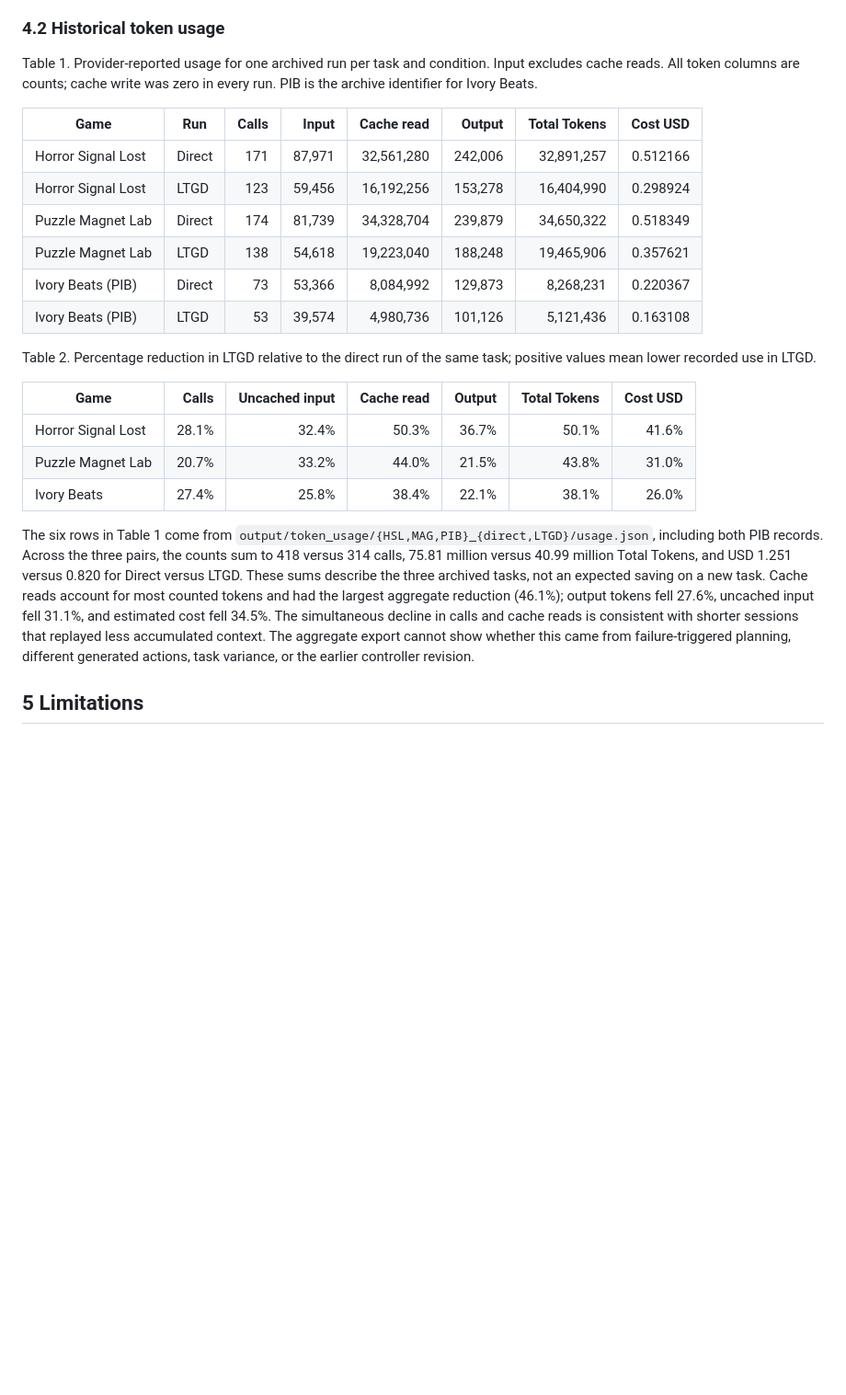
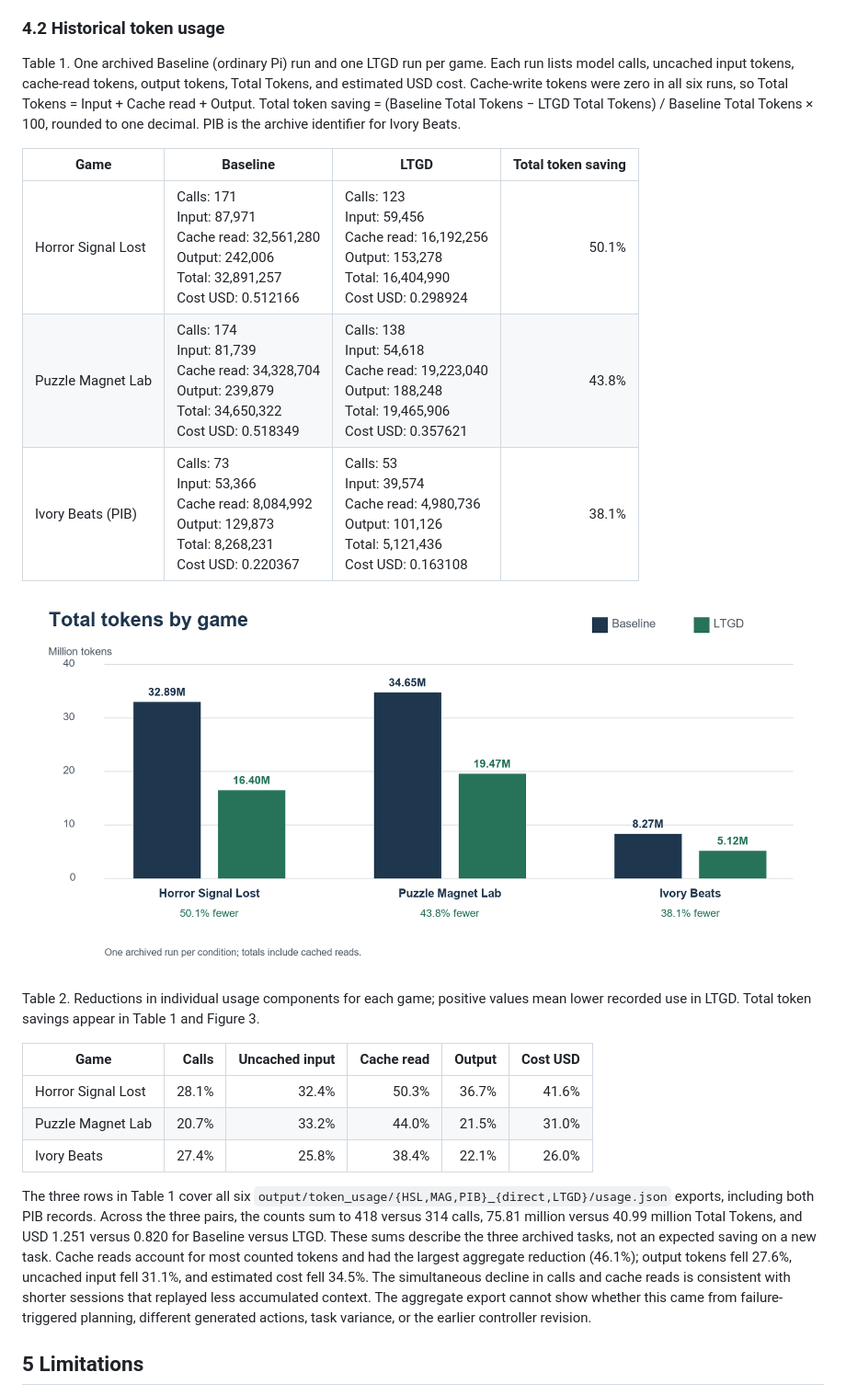
Before and after one commit to Xiningink/LTGDAgentSystem, a Markdown page: reports/LTGD_Technical_Report_2026-09-30.md, the part around the change. Shown at 92% size. Rendered like a GitHub page; pictures changed too: reports/figures/ltgd_total_tokens_2026-09-30.png (added); blank space fills up the shorter version.

Commit message:
Compare LTGD token totals by game in table and chart

```diff
--- a/reports/LTGD_Technical_Report_2026-09-30.md
+++ b/reports/LTGD_Technical_Report_2026-09-30.md
@@ -76,26 +76,25 @@ The five passing projects produced no blocking Godot diagnostic in this recheck.
 
 ### 4.2 Historical token usage
 
-Table 1. Provider-reported usage for one archived run per task and condition. Input excludes cache reads. All token columns are counts; cache write was zero in every run. PIB is the archive identifier for Ivory Beats.
+Table 1. One archived Baseline (ordinary Pi) run and one LTGD run per game. Each run lists model calls, uncached input tokens, cache-read tokens, output tokens, Total Tokens, and estimated USD cost. Cache-write tokens were zero in all six runs, so Total Tokens = Input + Cache read + Output. Total token saving = (Baseline Total Tokens − LTGD Total Tokens) / Baseline Total Tokens × 100, rounded to one decimal. PIB is the archive identifier for Ivory Beats.
 
-| Game | Run | Calls | Input | Cache read | Output | Total Tokens | Cost USD |
-| --- | --- | ---: | ---: | ---: | ---: | ---: | ---: |
-| Horror Signal Lost | Direct | 171 | 87,971 | 32,561,280 | 242,006 | 32,891,257 | 0.512166 |
-| Horror Signal Lost | LTGD | 123 | 59,456 | 16,192,256 | 153,278 | 16,404,990 | 0.298924 |
-| Puzzle Magnet Lab | Direct | 174 | 81,739 | 34,328,704 | 239,879 | 34,650,322 | 0.518349 |
-| Puzzle Magnet Lab | LTGD | 138 | 54,618 | 19,223,040 | 188,248 | 19,465,906 | 0.357621 |
-| Ivory Beats (PIB) | Direct | 73 | 53,366 | 8,084,992 | 129,873 | 8,268,231 | 0.220367 |
-| Ivory Beats (PIB) | LTGD | 53 | 39,574 | 4,980,736 | 101,126 | 5,121,436 | 0.163108 |
+| Game | Baseline | LTGD | Total token saving |
+| --- | --- | --- | ---: |
+| Horror Signal Lost | Calls: 171<br>Input: 87,971<br>Cache read: 32,561,280<br>Output: 242,006<br>Total: 32,891,257<br>Cost USD: 0.512166 | Calls: 123<br>Input: 59,456<br>Cache read: 16,192,256<br>Output: 153,278<br>Total: 16,404,990<br>Cost USD: 0.298924 | 50.1% |
+| Puzzle Magnet Lab | Calls: 174<br>Input: 81,739<br>Cache read: 34,328,704<br>Output: 239,879<br>Total: 34,650,322<br>Cost USD: 0.518349 | Calls: 138<br>Input: 54,618<br>Cache read: 19,223,040<br>Output: 188,248<br>Total: 19,465,906<br>Cost USD: 0.357621 | 43.8% |
+| Ivory Beats (PIB) | Calls: 73<br>Input: 53,366<br>Cache read: 8,084,992<br>Output: 129,873<br>Total: 8,268,231<br>Cost USD: 0.220367 | Calls: 53<br>Input: 39,574<br>Cache read: 4,980,736<br>Output: 101,126<br>Total: 5,121,436<br>Cost USD: 0.163108 | 38.1% |
 
-Table 2. Percentage reduction in LTGD relative to the direct run of the same task; positive values mean lower recorded use in LTGD.
+![Figure 3. Baseline and LTGD provider-reported Total Tokens for the three archived games; paired bars show one run per condition, and percentages give the reduction relative to Baseline.](figures/ltgd_total_tokens_2026-09-30.png)
 
-| Game | Calls | Uncached input | Cache read | Output | Total Tokens | Cost USD |
-| --- | ---: | ---: | ---: | ---: | ---: | ---: |
-| Horror Signal Lost | 28.1% | 32.4% | 50.3% | 36.7% | 50.1% | 41.6% |
-| Puzzle Magnet Lab | 20.7% | 33.2% | 44.0% | 21.5% | 43.8% | 31.0% |
-| Ivory Beats | 27.4% | 25.8% | 38.4% | 22.1% | 38.1% | 26.0% |
+Table 2. Reductions in individual usage components for each game; positive values mean lower recorded use in LTGD. Total token savings appear in Table 1 and Figure 3.
 
-The six rows in Table 1 come from `output/token_usage/{HSL,MAG,PIB}_{direct,LTGD}/usage.json`, including both PIB records. Across the three pairs, the counts sum to 418 versus 314 calls, 75.81 million versus 40.99 million Total Tokens, and USD 1.251 versus 0.820 for Direct versus LTGD. These sums describe the three archived tasks, not an expected saving on a new task. Cache reads account for most counted tokens and had the largest aggregate reduction (46.1%); output tokens fell 27.6%, uncached input fell 31.1%, and estimated cost fell 34.5%. The simultaneous decline in calls and cache reads is consistent with shorter sessions that replayed less accumulated context. The aggregate export cannot show whether this came from failure-triggered planning, different generated actions, task variance, or the earlier controller revision.
+| Game | Calls | Uncached input | Cache read | Output | Cost USD |
+| --- | ---: | ---: | ---: | ---: | ---: |
+| Horror Signal Lost | 28.1% | 32.4% | 50.3% | 36.7% | 41.6% |
+| Puzzle Magnet Lab | 20.7% | 33.2% | 44.0% | 21.5% | 31.0% |
+| Ivory Beats | 27.4% | 25.8% | 38.4% | 22.1% | 26.0% |
+
+The three rows in Table 1 cover all six `output/token_usage/{HSL,MAG,PIB}_{direct,LTGD}/usage.json` exports, including both PIB records. Across the three pairs, the counts sum to 418 versus 314 calls, 75.81 million versus 40.99 million Total Tokens, and USD 1.251 versus 0.820 for Baseline versus LTGD. These sums describe the three archived tasks, not an expected saving on a new task. Cache reads account for most counted tokens and had the largest aggregate reduction (46.1%); output tokens fell 27.6%, uncached input fell 31.1%, and estimated cost fell 34.5%. The simultaneous decline in calls and cache reads is consistent with shorter sessions that replayed less accumulated context. The aggregate export cannot show whether this came from failure-triggered planning, different generated actions, task variance, or the earlier controller revision.
 
 ## 5 Limitations
 
```
Also changed, not shown: reports/LTGD_AI_Use_Report_2026-09-30.md (+3 -5 lines), 3 other files.
